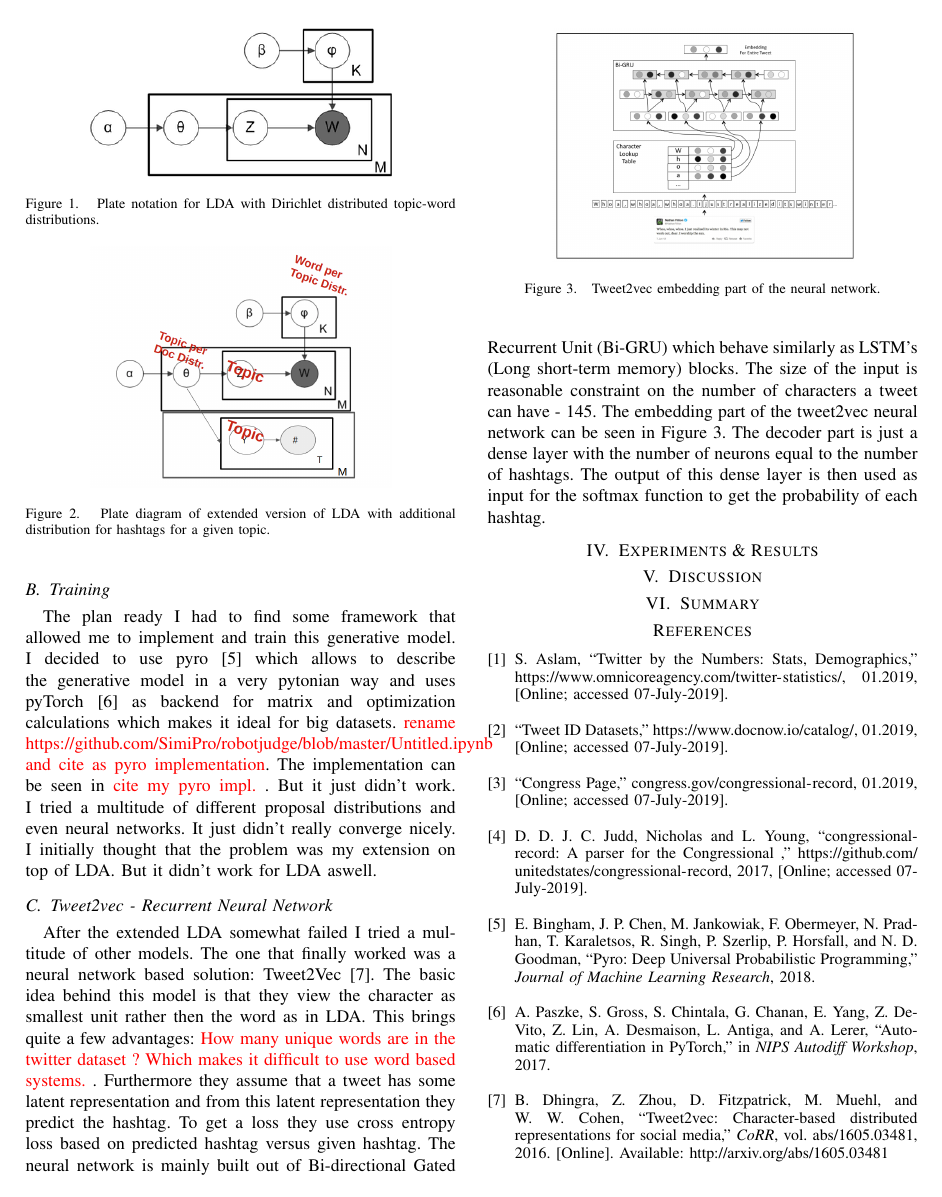
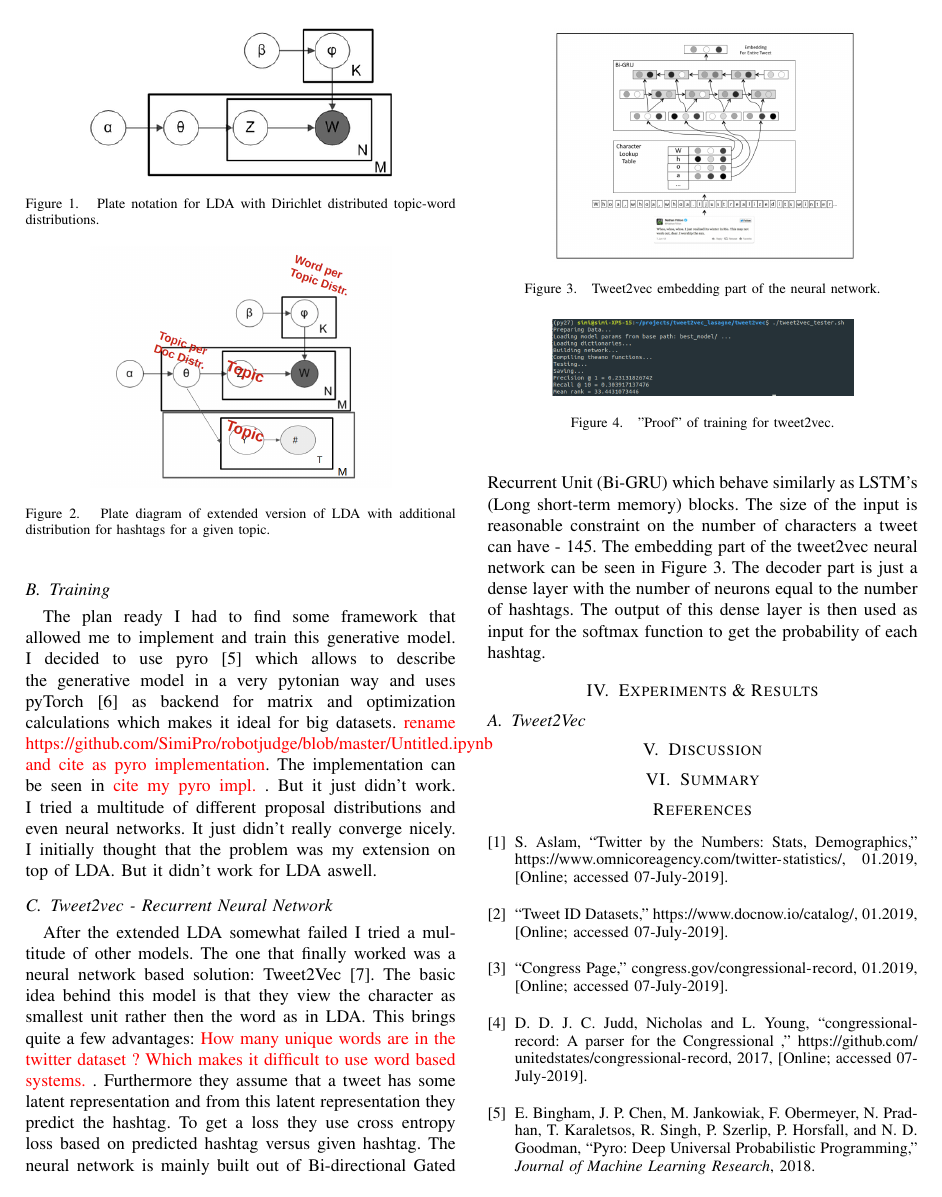
Before and after one commit to SimiPro/robotjudge, a LaTeX paper (latex_report/robot_writeup.tex): page 2 of 2 before the commit and page 2 of 3 after it. Compiled offline with pdfLaTeX.

Commit message:
add experiment reports

```diff
--- a/latex_report/robot_writeup.tex
+++ b/latex_report/robot_writeup.tex
@@ -86,6 +86,15 @@ After the extended LDA somewhat failed I tried a multitude of other models. The
 \section{Experiments \& Results}
 \label{sec:Experiments}
 
+\subsection{Tweet2Vec}
+\begin{figure}
+	\centering
+	\includegraphics[width=0.7\linewidth]{images/tweet2vec_training}
+	\caption{"Proof" of training for tweet2vec.}
+	\label{fig:tweet2vectraining}
+\end{figure}
+
+
 \section{Discussion}
 \label{sec:Discussion}
 
```
Also changed, not shown: latex_report/images/tweet2vec_training.png (added), latex_report/robot_writeup.bbl, latex_report/robot_writeup.pdf, 4 other files.
